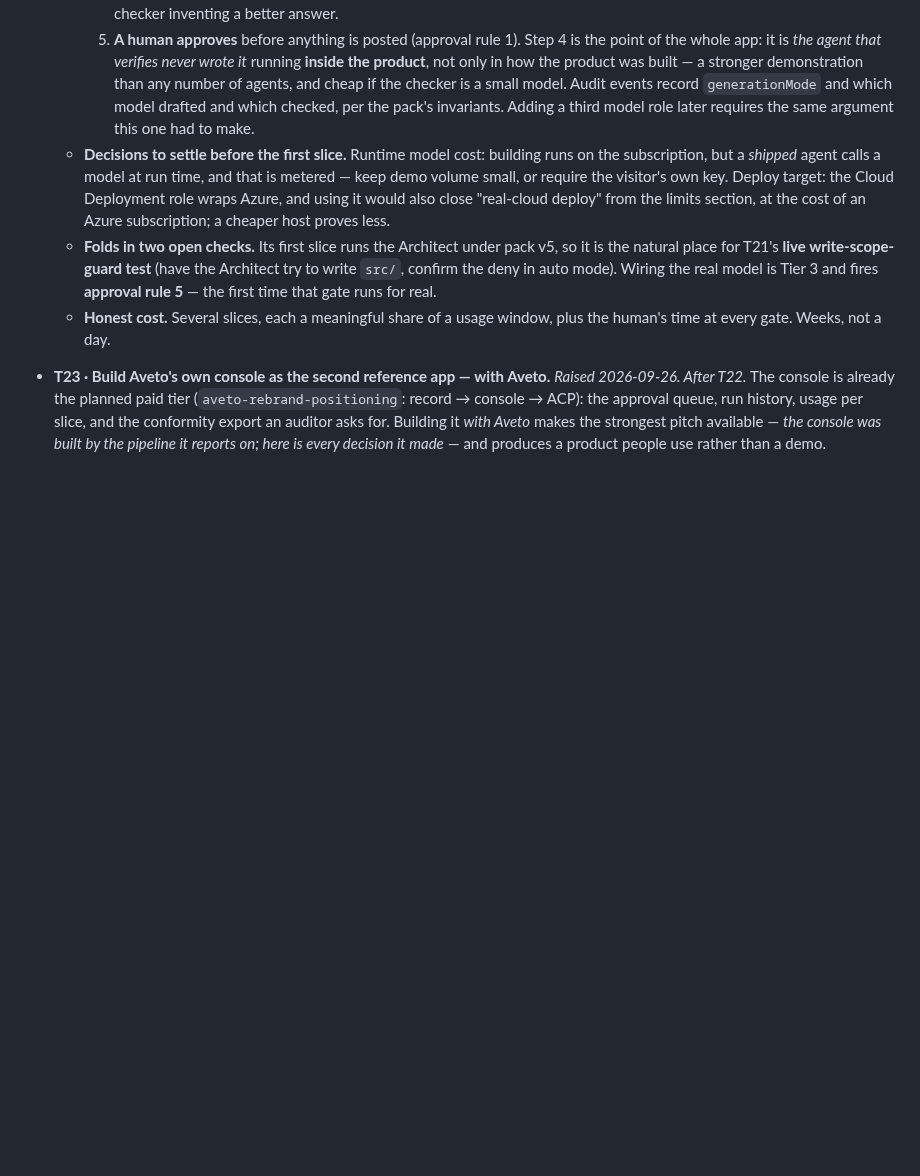
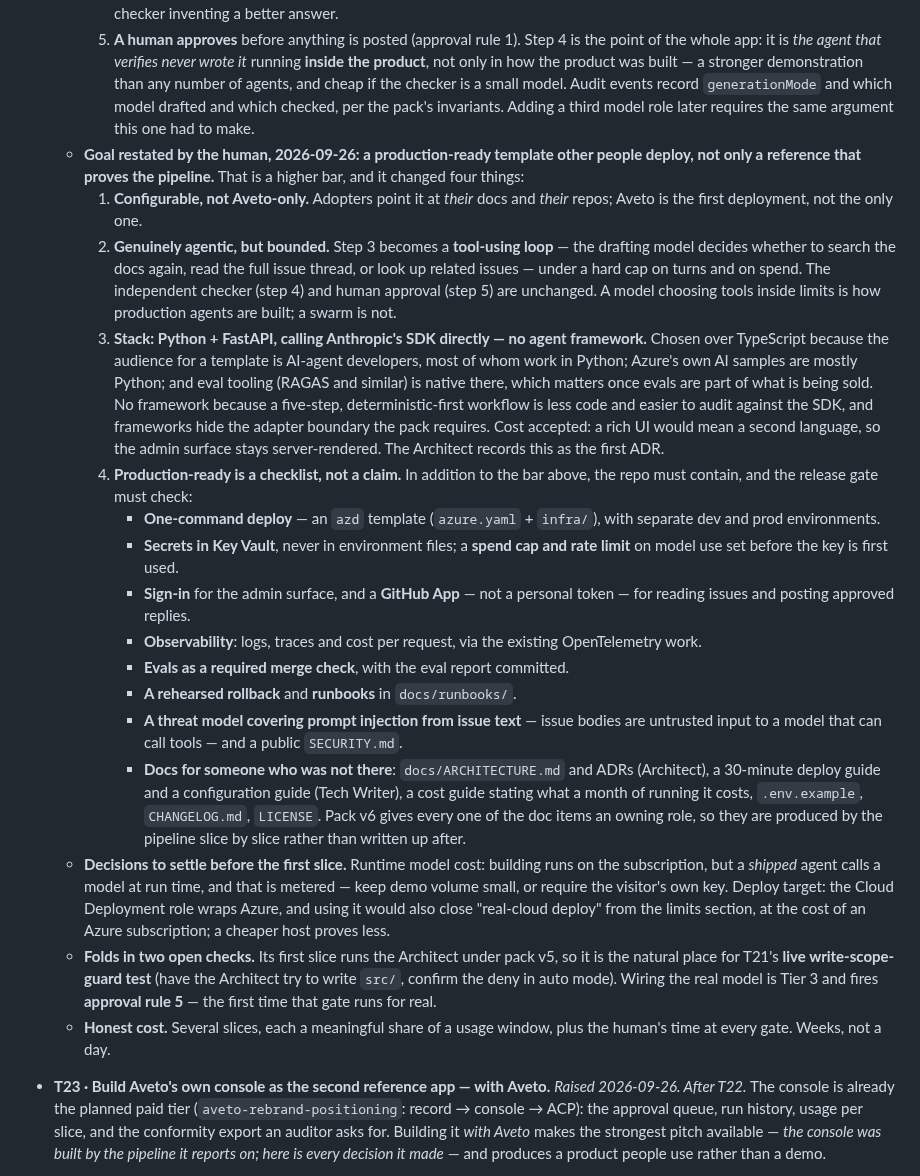
Before and after one commit to gpatwa/agentic-sdlc-playbook, a Markdown page: docs/BACKLOG.md, the part around the change. Rendered like a GitHub page; blank space fills up the shorter version.

Commit message:
T22: production-ready template, not just a reference — and what that takes
The human restated the goal: an agentic app other people deploy. Recorded
with the four changes it forces — configurable for any product's docs and
repos; a bounded tool-using drafting loop, checker and human approval
unchanged; Python + FastAPI calling Anthropic's SDK with no framework, with
the reasons and the accepted cost; and a production-ready checklist the
release gate checks: azd deploy with dev and prod, Key Vault, spend cap,
GitHub App auth, observability, evals as a merge check, rehearsed
rollback, a threat model for prompt injection from issue text, and docs
for someone who was not there. Pack v6 gives each doc item an owner.

Co-Authored-By: Claude Opus 5.5 <noreply@anthropic.com>

```diff
--- a/docs/BACKLOG.md
+++ b/docs/BACKLOG.md
@@ -918,6 +918,48 @@ from the run" pattern as effort / operator / executor / gateCatches.
     the checker is a small model. Audit events record `generationMode` and
     which model drafted and which checked, per the pack's invariants. Adding a
     third model role later requires the same argument this one had to make.
+  - **Goal restated by the human, 2026-09-26: a production-ready template
+    other people deploy, not only a reference that proves the pipeline.** That
+    is a higher bar, and it changed four things:
+    1. **Configurable, not Aveto-only.** Adopters point it at *their* docs and
+       *their* repos; Aveto is the first deployment, not the only one.
+    2. **Genuinely agentic, but bounded.** Step 3 becomes a **tool-using loop**
+       — the drafting model decides whether to search the docs again, read the
+       full issue thread, or look up related issues — under a hard cap on turns
+       and on spend. The independent checker (step 4) and human approval
+       (step 5) are unchanged. A model choosing tools inside limits is how
+       production agents are built; a swarm is not.
+    3. **Stack: Python + FastAPI, calling Anthropic's SDK directly — no agent
+       framework.** Chosen over TypeScript because the audience for a template
+       is AI-agent developers, most of whom work in Python; Azure's own AI
+       samples are mostly Python; and eval tooling (RAGAS and similar) is
+       native there, which matters once evals are part of what is being sold.
+       No framework because a five-step, deterministic-first workflow is less
+       code and easier to audit against the SDK, and frameworks hide the
+       adapter boundary the pack requires. Cost accepted: a rich UI would mean
+       a second language, so the admin surface stays server-rendered. The
+       Architect records this as the first ADR.
+    4. **Production-ready is a checklist, not a claim.** In addition to the
+       bar above, the repo must contain, and the release gate must check:
+       - **One-command deploy** — an `azd` template (`azure.yaml` + `infra/`),
+         with separate dev and prod environments.
+       - **Secrets in Key Vault**, never in environment files; a **spend cap
+         and rate limit** on model use set before the key is first used.
+       - **Sign-in** for the admin surface, and a **GitHub App** — not a
+         personal token — for reading issues and posting approved replies.
+       - **Observability**: logs, traces and cost per request, via the
+         existing OpenTelemetry work.
+       - **Evals as a required merge check**, with the eval report committed.
+       - **A rehearsed rollback** and **runbooks** in `docs/runbooks/`.
+       - **A threat model covering prompt injection from issue text** —
+         issue bodies are untrusted input to a model that can call tools —
+         and a public `SECURITY.md`.
+       - **Docs for someone who was not there**: `docs/ARCHITECTURE.md` and
+         ADRs (Architect), a 30-minute deploy guide and a configuration guide
+         (Tech Writer), a cost guide stating what a month of running it costs,
+         `.env.example`, `CHANGELOG.md`, `LICENSE`.
+       Pack v6 gives every one of the doc items an owning role, so they are
+       produced by the pipeline slice by slice rather than written up after.
   - **Decisions to settle before the first slice.** Runtime model cost: building
     runs on the subscription, but a *shipped* agent calls a model at run time,
     and that is metered — keep demo volume small, or require the visitor's own
```
